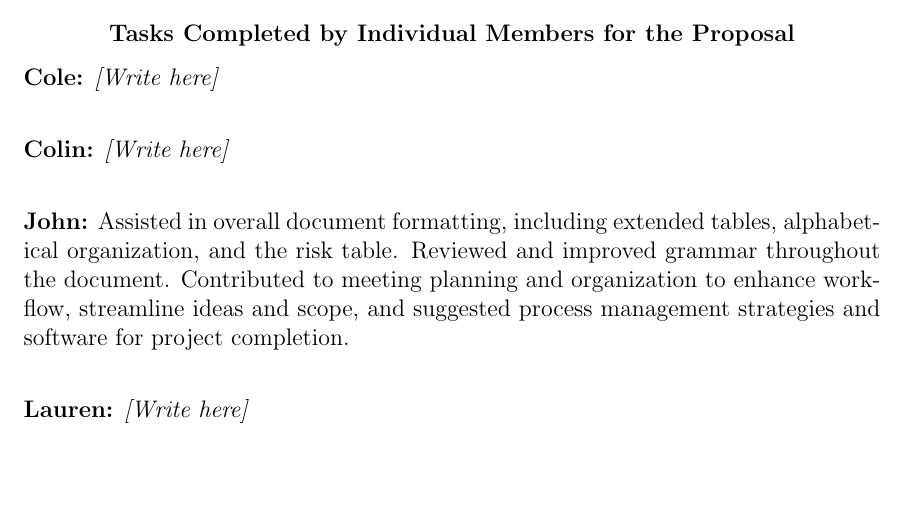
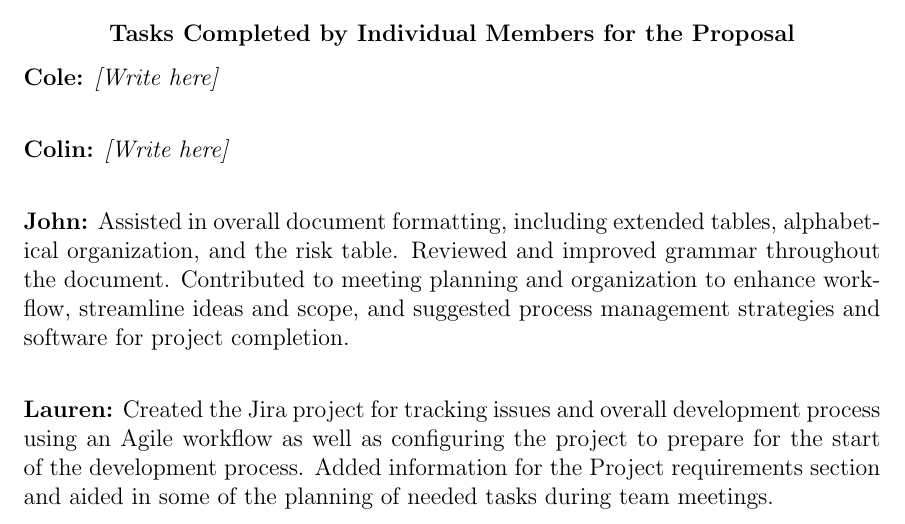
Before and after one commit to Shavvey/ocr-perceptron, a LaTeX document (proposal/proposal.tex): part of page 10 of 10, cut so that both start at the same text, the shorter picture padded with empty space. Compiled offline with pdfLaTeX.

Commit message:
Adding my section to appendices

```diff
--- a/proposal/proposal.tex
+++ b/proposal/proposal.tex
@@ -330,6 +330,6 @@ special considerations.
 
 \textbf{John:} Assisted in overall document formatting, including extended tables, alphabetical organization, and the risk table. Reviewed and improved grammar throughout the document. Contributed to meeting planning and organization to enhance workflow, streamline ideas and scope, and suggested process management strategies and software for project completion. \\
 
-\textbf{Lauren:} \textit{[Write here]}
+\textbf{Lauren:} Created the Jira project for tracking issues and overall development process using an Agile workflow as well as configuring the project to prepare for the start of the development process. Added information for the Project requirements section and aided in some of the planning of needed tasks during team meetings.
 
 \end{document}
```
